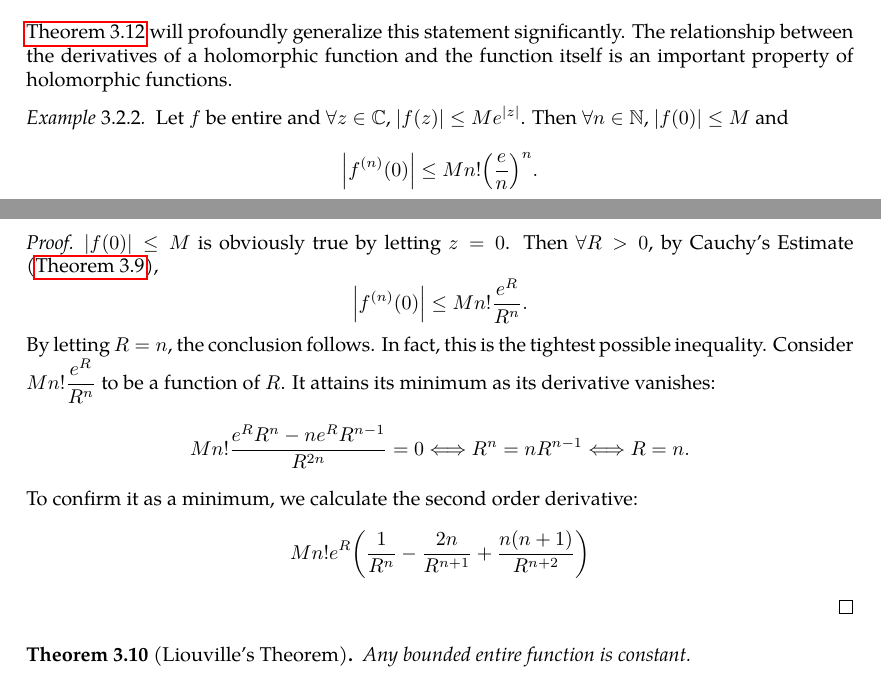
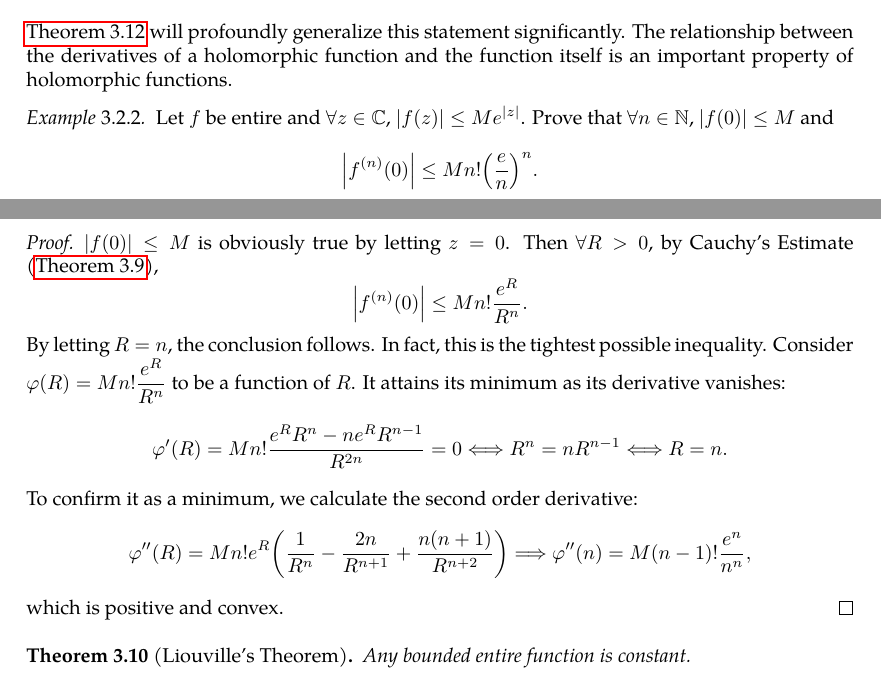
Before and after one commit to slipperking/complex-analysis-latex, a LaTeX document (main.tex): two parts of pages 43 and 44 of 78, joined at a grey line, cut so that both start at the same text. Compiled offline with pdfLaTeX.

Commit message:
overleaf_to_git (Fri Jun 27 01:15:56 2025 -0700): update main.tex from r15309 to r15320

```diff
--- a/main.tex
+++ b/main.tex
@@ -1118,13 +1118,14 @@ The differentiation formula above can be thought of as a generalization of \auto
 \end{proof}
 \autoref{thm:nthderivativeboundedl1norm} will profoundly generalize this statement significantly. The relationship between the derivatives of a holomorphic function and the function itself is an important property of holomorphic functions.
 \begin{example}
-    Let \(f\) be entire and \(\forall z\in\mathbb{C}\), \(|f(z)|\leq Me^{|z|}\). Then \(\forall n\in\mathbb{N}\), \(|f(0)|\leq M\) and \[\abs{f^{(n)}(0)}\leq Mn!\qty(\frac{e}{n})^n.\]
+    Let \(f\) be entire and \(\forall z\in\mathbb{C}\), \(|f(z)|\leq Me^{|z|}\). Prove that \(\forall n\in\mathbb{N}\), \(|f(0)|\leq M\) and \[\abs{f^{(n)}(0)}\leq Mn!\qty(\frac{e}{n})^n.\]
 \end{example}
 \begin{proof}
     \(|f(0)|\leq M\) is obviously true by letting \(z=0\). Then \(\forall R>0\), by Cauchy's Estimate (\autoref{thm:cauchysestimate}), \[\abs{f^{(n)}(0)}\leq Mn!\frac{e^{R}}{R^n}.\]
-    By letting \(R=n\), the conclusion follows. In fact, this is the tightest possible inequality. Consider \(Mn!\frac{e^R}{R^n}\) to be a function of \(R\). It attains its minimum as its derivative vanishes:
-    \[Mn!\frac{e^RR^n-ne^RR^{n-1}}{R^{2n}}=0\Longleftrightarrow R^n=nR^{n-1}\Longleftrightarrow R=n.\] To confirm it as a minimum, we calculate the second order derivative:
-    \[Mn!e^R\qty(\frac{1}{R^n}-\frac{2n}{R^{n+1}}+\frac{n(n+1)}{R^{n+2}})\]
+    By letting \(R=n\), the conclusion follows. In fact, this is the tightest possible inequality. Consider \(\varphi(R)=Mn!\frac{e^R}{R^n}\) to be a function of \(R\). It attains its minimum as its derivative vanishes:
+    \[\varphi'(R)=Mn!\frac{e^RR^n-ne^RR^{n-1}}{R^{2n}}=0\Longleftrightarrow R^n=nR^{n-1}\Longleftrightarrow R=n.\] To confirm it as a minimum, we calculate the second order derivative:
+    \[\varphi''(R)=Mn!e^R\qty(\frac{1}{R^n}-\frac{2n}{R^{n+1}}+\frac{n(n+1)}{R^{n+2}})\Longrightarrow\varphi''(n)=M(n-1)!\frac{e^n}{n^n},\]
+    which is positive and convex.
 \end{proof}
 \begin{theorem}[Liouville's Theorem]\label{thm:liouville}
     Any bounded entire function is constant.
```
